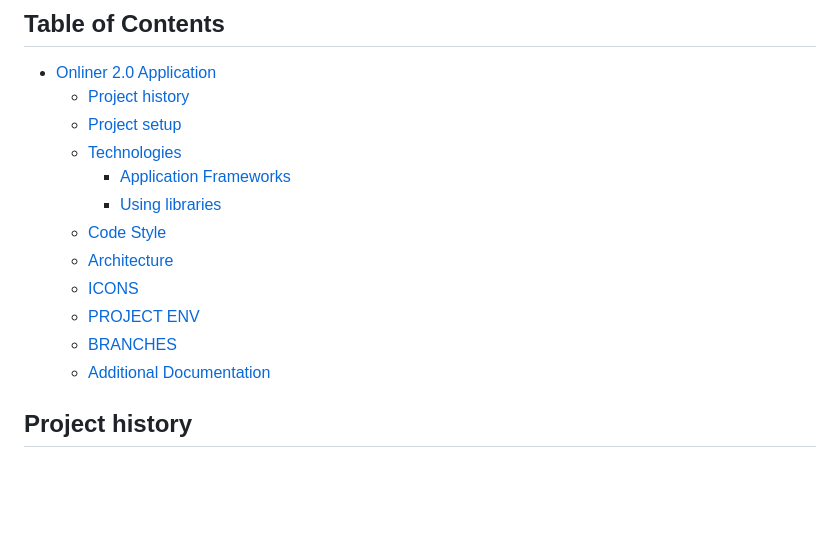
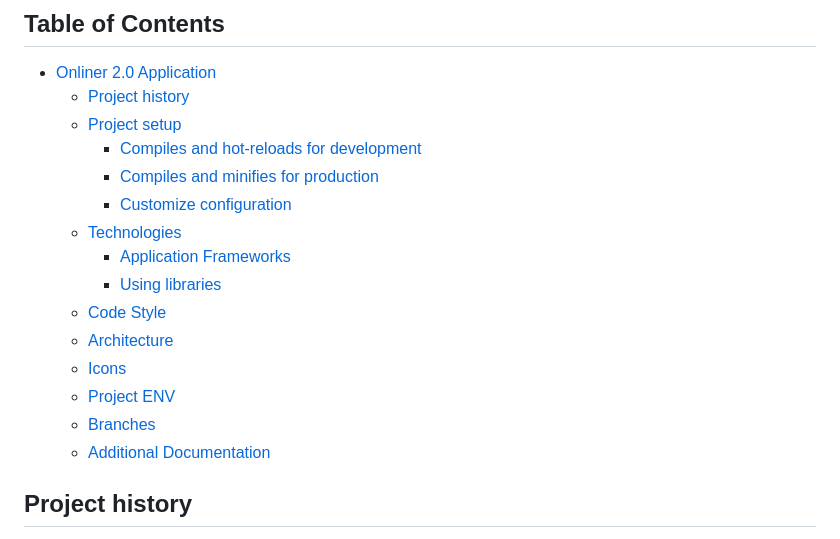
Before and after one commit to Ilona-Shulha/my-first-project, a Markdown page: README.md, the part around one of its changes. Drawn GitHub-style; blank space fills up the shorter version.

```diff
--- a/README.md
+++ b/README.md
@@ -4,14 +4,17 @@
 - [Onliner 2.0 Application](#onliner-20-application)
   - [Project history](#project-history)
   - [Project setup](#project-setup)
+    - [Compiles and hot-reloads for development](#Compiles-and-hot-reloads-for-development)
+    - [Compiles and minifies for production](#Compiles-and-minifies-for-production)
+    - [Customize configuration](#Customize-configuration)
   - [Technologies](#technologies)
     - [Application Frameworks](#application-frameworks)
     - [Using libraries](#using-libraries)
   - [Code Style](#code-style)
   - [Architecture](#architecture)
-  - [ICONS](#icons)
-  - [PROJECT ENV](#project-env)
-  - [BRANCHES](#branches)
+  - [Icons](#icons)
+  - [Project ENV](#project-env)
+  - [Branches](#branches)
   - [Additional Documentation](#additional-documentation)
 ## Project history
 
```
Also changed, not shown: other parts of README.md (+3 -3 lines).
